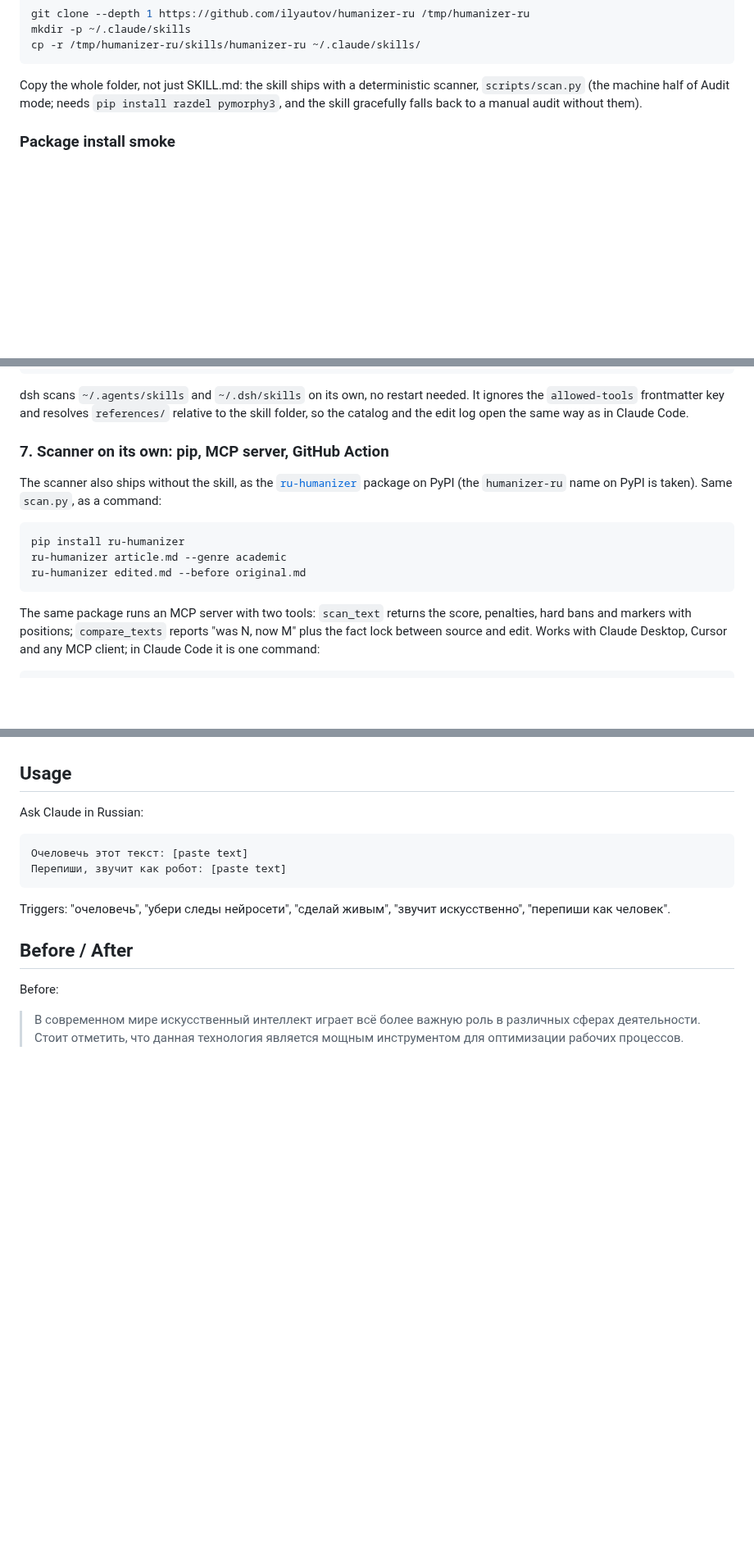
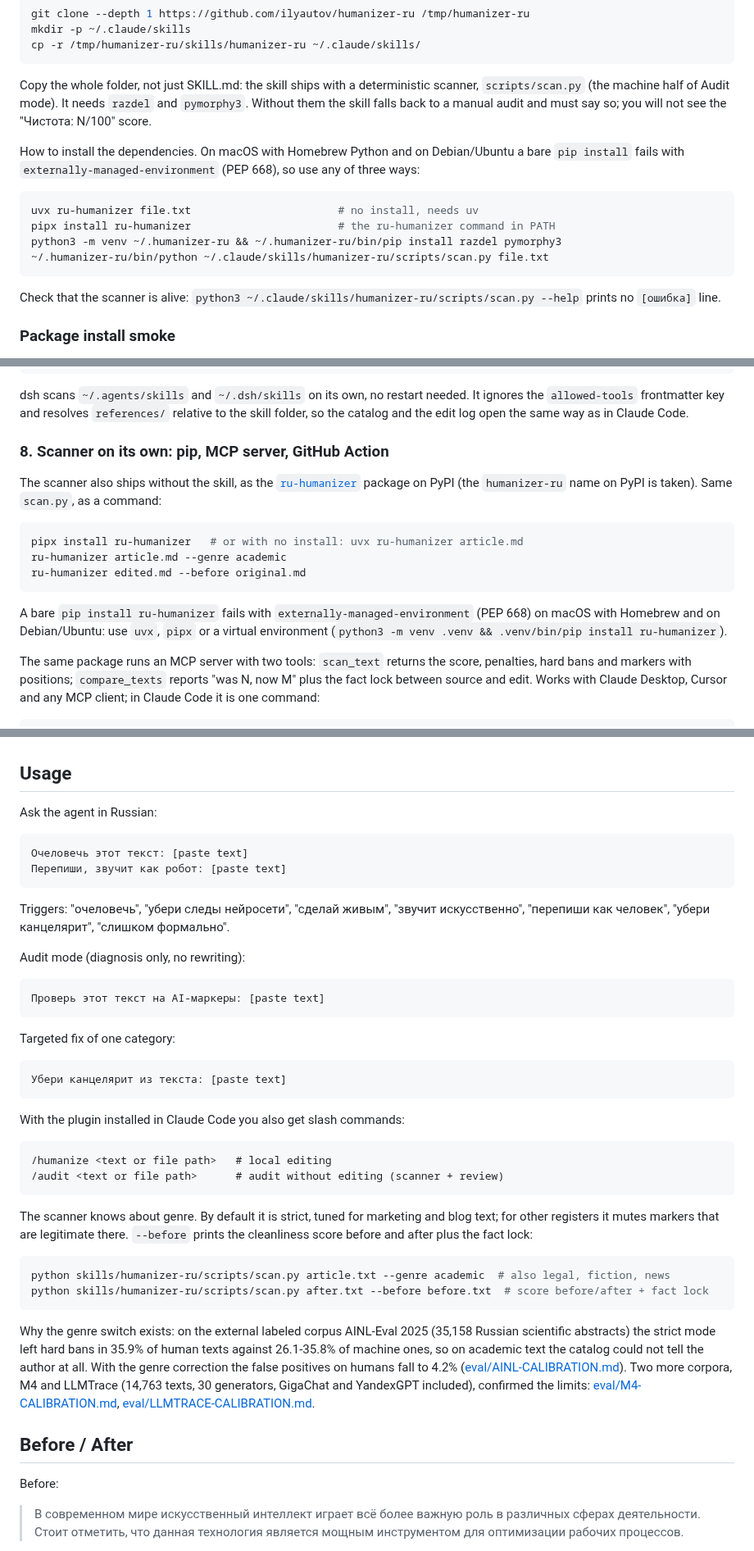
Before and after one commit to ilyautov/humanizer-ru, a Markdown page: README.en.md, 3 parts joined by grey strips. Shown at 82% size. Drawn GitHub-style; blank space fills up the shorter version.

````diff
--- a/README.en.md
+++ b/README.en.md
@@ -97,9 +97,23 @@ cp -r /tmp/humanizer-ru/skills/humanizer-ru ~/.claude/skills/
 ```
 
 Copy the whole folder, not just SKILL.md: the skill ships with a deterministic
-scanner, `scripts/scan.py` (the machine half of Audit mode; needs
-`pip install razdel pymorphy3`, and the skill gracefully falls back to a manual
-audit without them).
+scanner, `scripts/scan.py` (the machine half of Audit mode). It needs `razdel`
+and `pymorphy3`. Without them the skill falls back to a manual audit and must
+say so; you will not see the "Чистота: N/100" score.
+
+How to install the dependencies. On macOS with Homebrew Python and on
+Debian/Ubuntu a bare `pip install` fails with `externally-managed-environment`
+(PEP 668), so use any of three ways:
+
+```bash
+uvx ru-humanizer file.txt                       # no install, needs uv
+pipx install ru-humanizer                       # the ru-humanizer command in PATH
+python3 -m venv ~/.humanizer-ru && ~/.humanizer-ru/bin/pip install razdel pymorphy3
+~/.humanizer-ru/bin/python ~/.claude/skills/humanizer-ru/scripts/scan.py file.txt
+```
+
+Check that the scanner is alive: `python3 ~/.claude/skills/humanizer-ru/scripts/scan.py --help`
+prints no `[ошибка]` line.
 
 ### Package install smoke
 
@@ -172,15 +202,17 @@ cp -r humanizer-ru/skills/humanizer-ru ~/.agents/skills/
 
 dsh scans `~/.agents/skills` and `~/.dsh/skills` on its own, no restart needed. It ignores the `allowed-tools` frontmatter key and resolves `references/` relative to the skill folder, so the catalog and the edit log open the same way as in Claude Code.
 
-### 7. Scanner on its own: pip, MCP server, GitHub Action
+### 8. Scanner on its own: pip, MCP server, GitHub Action
 
 The scanner also ships without the skill, as the [`ru-humanizer`](https://pypi.org/project/ru-humanizer/) package on PyPI (the `humanizer-ru` name on PyPI is taken). Same `scan.py`, as a command:
 
 ```bash
-pip install ru-humanizer
+pipx install ru-humanizer   # or with no install: uvx ru-humanizer article.md
 ru-humanizer article.md --genre academic
 ru-humanizer edited.md --before original.md
 ```
+
+A bare `pip install ru-humanizer` fails with `externally-managed-environment` (PEP 668) on macOS with Homebrew and on Debian/Ubuntu: use `uvx`, `pipx` or a virtual environment (`python3 -m venv .venv && .venv/bin/pip install ru-humanizer`).
 
 The same package runs an MCP server with two tools: `scan_text` returns the score, penalties, hard bans and markers with positions; `compare_texts` reports "was N, now M" plus the fact lock between source and edit. Works with Claude Desktop, Cursor and any MCP client; in Claude Code it is one command:
 
@@ -209,14 +241,42 @@ One-time publishing setup for PyPI and the MCP registry lives in `PUBLISHING.md`
 
 ## Usage
 
-Ask Claude in Russian:
+Ask the agent in Russian:
 
 ```
 Очеловечь этот текст: [paste text]
 Перепиши, звучит как робот: [paste text]
 ```
 
-Triggers: "очеловечь", "убери следы нейросети", "сделай живым", "звучит искусственно", "перепиши как человек".
+Triggers: "очеловечь", "убери следы нейросети", "сделай живым", "звучит искусственно", "перепиши как человек", "убери канцелярит", "слишком формально".
+
+Audit mode (diagnosis only, no rewriting):
+
+```
+Проверь этот текст на AI-маркеры: [paste text]
+```
+
+Targeted fix of one category:
+
+```
+Убери канцелярит из текста: [paste text]
+```
+
+With the plugin installed in Claude Code you also get slash commands:
+
+```
+/humanize <text or file path>   # local editing
+/audit <text or file path>      # audit without editing (scanner + review)
+```
+
+The scanner knows about genre. By default it is strict, tuned for marketing and blog text; for other registers it mutes markers that are legitimate there. `--before` prints the cleanliness score before and after plus the fact lock:
+
+```bash
+python skills/humanizer-ru/scripts/scan.py article.txt --genre academic  # also legal, fiction, news
+python skills/humanizer-ru/scripts/scan.py after.txt --before before.txt  # score before/after + fact lock
+```
+
+Why the genre switch exists: on the external labeled corpus AINL-Eval 2025 (35,158 Russian scientific abstracts) the strict mode left hard bans in 35.9% of human texts against 26.1-35.8% of machine ones, so on academic text the catalog could not tell the author at all. With the genre correction the false positives on humans fall to 4.2% ([eval/AINL-CALIBRATION.md](eval/AINL-CALIBRATION.md)). Two more corpora, M4 and LLMTrace (14,763 texts, 30 generators, GigaChat and YandexGPT included), confirmed the limits: [eval/M4-CALIBRATION.md](eval/M4-CALIBRATION.md), [eval/LLMTRACE-CALIBRATION.md](eval/LLMTRACE-CALIBRATION.md).
 
 ## Before / After
 
````
Also changed, not shown: other parts of README.en.md (+28 -2 lines), README.md (+23 -5 lines), README.zh.md (+50 -42 lines).
